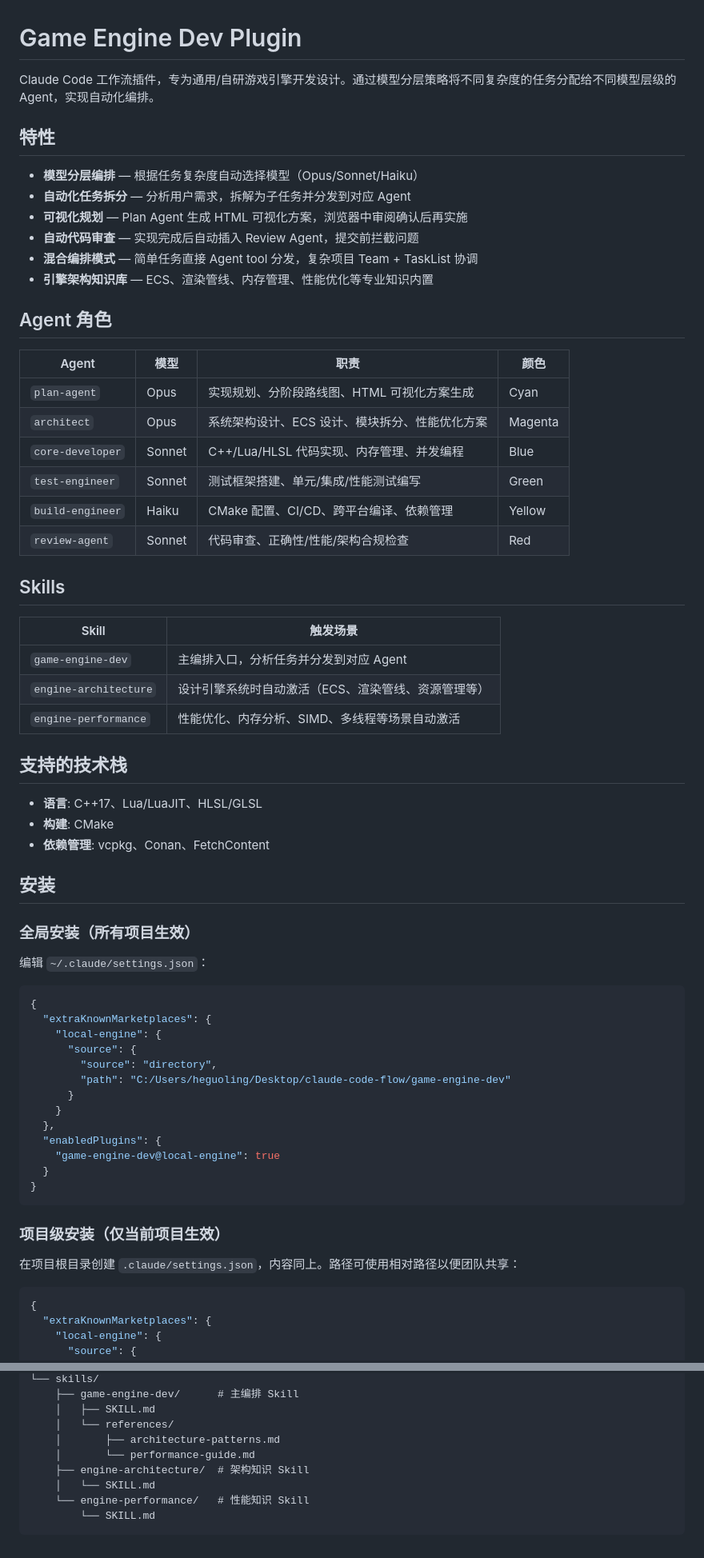
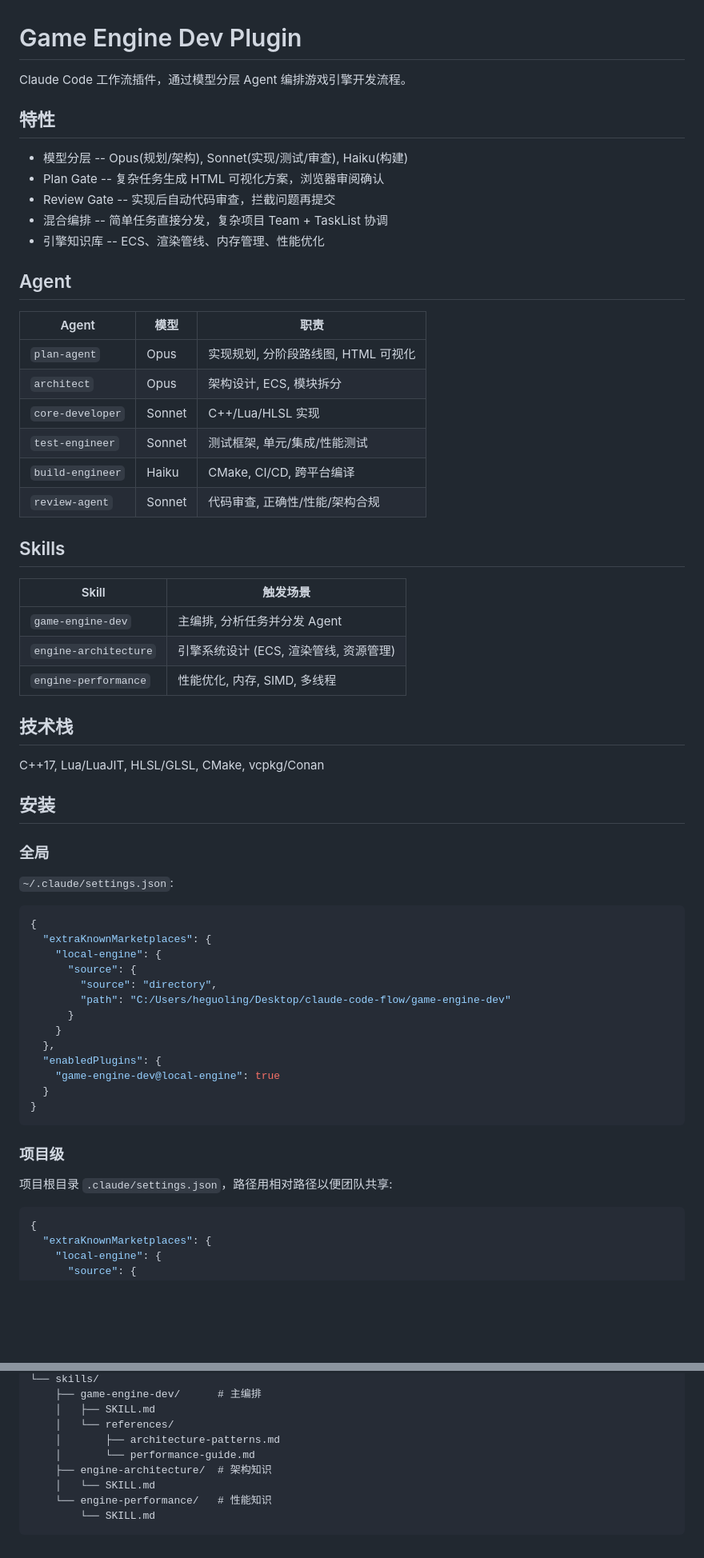
Before and after one commit to hgl-pong/claude-code-flow, a Markdown page: game-engine-dev/README.md, 2 parts joined by grey strips. Shown at 80% size. Drawn GitHub-style; blank space fills up the shorter version.

Commit message:
style: remove emoji and simplify descriptions
Co-Authored-By: Claude Sonnet 4.6 (1M context) <noreply@anthropic.com>

````diff
--- a/game-engine-dev/README.md
+++ b/game-engine-dev/README.md
@@ -1,46 +1,43 @@
 # Game Engine Dev Plugin
 
-Claude Code 工作流插件，专为通用/自研游戏引擎开发设计。通过模型分层策略将不同复杂度的任务分配给不同模型层级的 Agent，实现自动化编排。
+Claude Code 工作流插件，通过模型分层 Agent 编排游戏引擎开发流程。
 
 ## 特性
 
-- **模型分层编排** — 根据任务复杂度自动选择模型（Opus/Sonnet/Haiku）
-- **自动化任务拆分** — 分析用户需求，拆解为子任务并分发到对应 Agent
-- **可视化规划** — Plan Agent 生成 HTML 可视化方案，浏览器中审阅确认后再实施
-- **自动代码审查** — 实现完成后自动插入 Review Agent，提交前拦截问题
-- **混合编排模式** — 简单任务直接 Agent tool 分发，复杂项目 Team + TaskList 协调
-- **引擎架构知识库** — ECS、渲染管线、内存管理、性能优化等专业知识内置
+- 模型分层 -- Opus(规划/架构), Sonnet(实现/测试/审查), Haiku(构建)
+- Plan Gate -- 复杂任务生成 HTML 可视化方案，浏览器审阅确认
+- Review Gate -- 实现后自动代码审查，拦截问题再提交
+- 混合编排 -- 简单任务直接分发，复杂项目 Team + TaskList 协调
+- 引擎知识库 -- ECS、渲染管线、内存管理、性能优化
 
-## Agent 角色
+## Agent
 
-| Agent | 模型 | 职责 | 颜色 |
-|-------|------|------|------|
-| `plan-agent` | Opus | 实现规划、分阶段路线图、HTML 可视化方案生成 | Cyan |
-| `architect` | Opus | 系统架构设计、ECS 设计、模块拆分、性能优化方案 | Magenta |
-| `core-developer` | Sonnet | C++/Lua/HLSL 代码实现、内存管理、并发编程 | Blue |
-| `test-engineer` | Sonnet | 测试框架搭建、单元/集成/性能测试编写 | Green |
-| `build-engineer` | Haiku | CMake 配置、CI/CD、跨平台编译、依赖管理 | Yellow |
-| `review-agent` | Sonnet | 代码审查、正确性/性能/架构合规检查 | Red |
+| Agent | 模型 | 职责 |
+|-------|------|------|
+| `plan-agent` | Opus | 实现规划, 分阶段路线图, HTML 可视化 |
+| `architect` | Opus | 架构设计, ECS, 模块拆分 |
+| `core-developer` | Sonnet | C++/Lua/HLSL 实现 |
+| `test-engineer` | Sonnet | 测试框架, 单元/集成/性能测试 |
+| `build-engineer` | Haiku | CMake, CI/CD, 跨平台编译 |
+| `review-agent` | Sonnet | 代码审查, 正确性/性能/架构合规 |
 
 ## Skills
 
 | Skill | 触发场景 |
 |-------|----------|
-| `game-engine-dev` | 主编排入口，分析任务并分发到对应 Agent |
-| `engine-architecture` | 设计引擎系统时自动激活（ECS、渲染管线、资源管理等） |
-| `engine-performance` | 性能优化、内存分析、SIMD、多线程等场景自动激活 |
+| `game-engine-dev` | 主编排, 分析任务并分发 Agent |
+| `engine-architecture` | 引擎系统设计 (ECS, 渲染管线, 资源管理) |
+| `engine-performance` | 性能优化, 内存, SIMD, 多线程 |
 
-## 支持的技术栈
+## 技术栈
 
-- **语言**: C++17、Lua/LuaJIT、HLSL/GLSL
-- **构建**: CMake
-- **依赖管理**: vcpkg、Conan、FetchContent
+C++17, Lua/LuaJIT, HLSL/GLSL, CMake, vcpkg/Conan
 
 ## 安装
 
-### 全局安装（所有项目生效）
+### 全局
 
-编辑 `~/.claude/settings.json`：
+`~/.claude/settings.json`:
 
 ```json
 {
@@ -58,9 +55,9 @@ Claude Code 工作流插件，专为通用/自研游戏引擎开发设计。通
 }
 ```
 
-### 项目级安装（仅当前项目生效）
+### 项目级
 
-在项目根目录创建 `.claude/settings.json`，内容同上。路径可使用相对路径以便团队共享：
+项目根目录 `.claude/settings.json`，路径用相对路径以便团队共享:
 
 ```json
 {
@@ -179,11 +146,11 @@ game-engine-dev/
 └── skills/
-    ├── game-engine-dev/      # 主编排 Skill
+    ├── game-engine-dev/      # 主编排
     │   ├── SKILL.md
     │   └── references/
     │       ├── architecture-patterns.md
     │       └── performance-guide.md
-    ├── engine-architecture/  # 架构知识 Skill
+    ├── engine-architecture/  # 架构知识
     │   └── SKILL.md
-    └── engine-performance/   # 性能知识 Skill
+    └── engine-performance/   # 性能知识
         └── SKILL.md
 ```
````
Also changed, not shown: other parts of game-engine-dev/README.md (+37 -67 lines), 1 other file.
